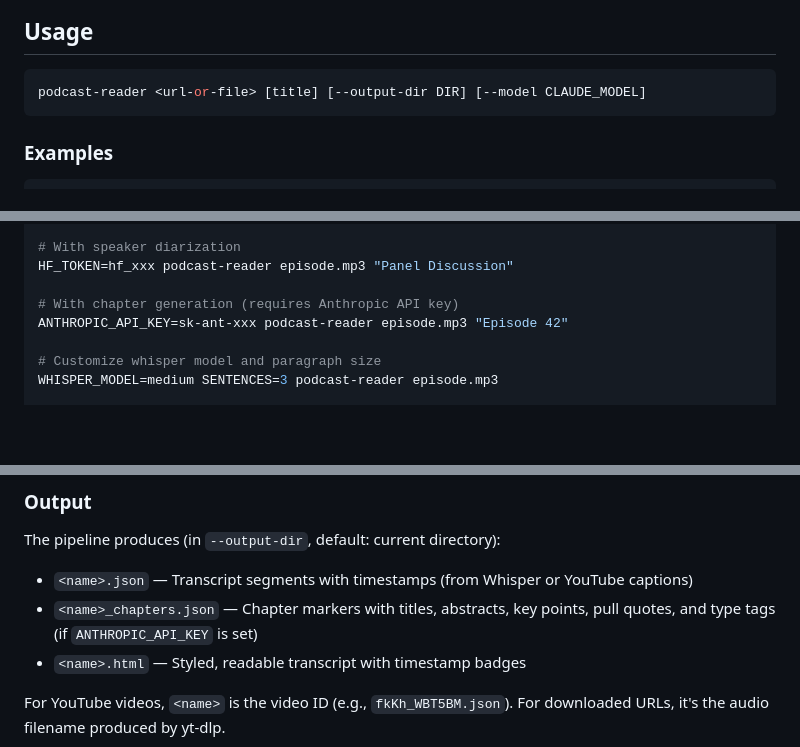
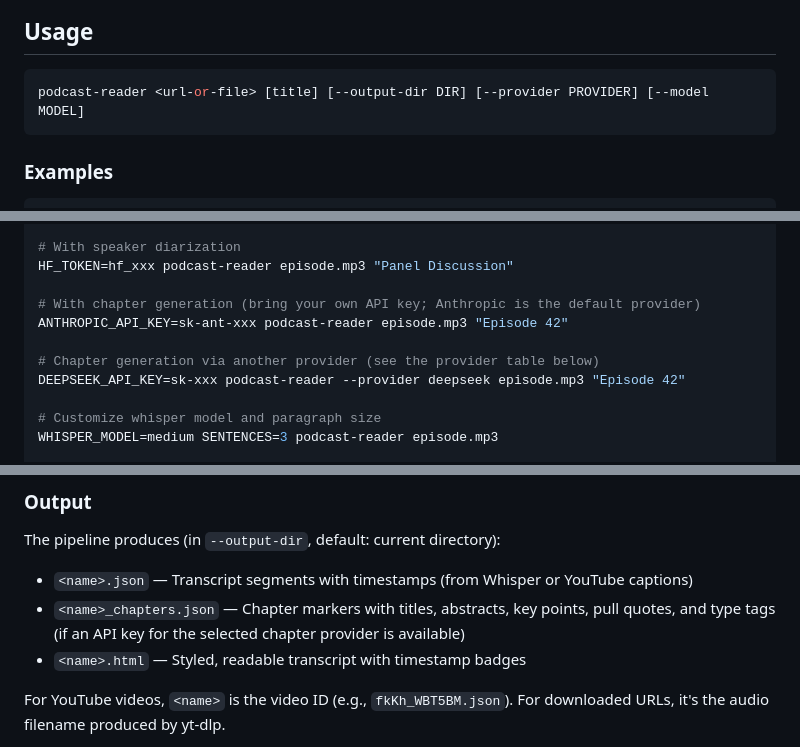
Before and after one commit to jim80net/podcast_reader, a Markdown page: README.md, 3 parts joined by grey strips. GitHub-like rendering; blank space fills up the shorter version.

````diff
--- a/README.md
+++ b/README.md
@@ -9,7 +9,7 @@ Uses [youtube-transcript-api](https://pypi.org/project/youtube-transcript-api/)
 ## Usage
 
 ```bash
-podcast-reader <url-or-file> [title] [--output-dir DIR] [--model CLAUDE_MODEL]
+podcast-reader <url-or-file> [title] [--output-dir DIR] [--provider PROVIDER] [--model MODEL]
 ```
 
 ### Examples
@@ -30,8 +30,11 @@ podcast-reader ~/Downloads/interview.mp3 "Interview with Dr. Smith"
 # With speaker diarization
 HF_TOKEN=hf_xxx podcast-reader episode.mp3 "Panel Discussion"
 
-# With chapter generation (requires Anthropic API key)
+# With chapter generation (bring your own API key; Anthropic is the default provider)
 ANTHROPIC_API_KEY=sk-ant-xxx podcast-reader episode.mp3 "Episode 42"
+
+# Chapter generation via another provider (see the provider table below)
+DEEPSEEK_API_KEY=sk-xxx podcast-reader --provider deepseek episode.mp3 "Episode 42"
 
 # Customize whisper model and paragraph size
 WHISPER_MODEL=medium SENTENCES=3 podcast-reader episode.mp3
@@ -64,7 +67,7 @@ is the foundation for the desktop app — see
 The pipeline produces (in `--output-dir`, default: current directory):
 
 - `<name>.json` — Transcript segments with timestamps (from Whisper or YouTube captions)
-- `<name>_chapters.json` — Chapter markers with titles, abstracts, key points, pull quotes, and type tags (if `ANTHROPIC_API_KEY` is set)
+- `<name>_chapters.json` — Chapter markers with titles, abstracts, key points, pull quotes, and type tags (if an API key for the selected chapter provider is available)
 - `<name>.html` — Styled, readable transcript with timestamp badges
 
 For YouTube videos, `<name>` is the video ID (e.g., `fkKh_WBT5BM.json`). For downloaded URLs, it's the audio filename produced by yt-dlp.
````
Also changed, not shown: other parts of README.md (+34 -9 lines), CLAUDE.md (+13 -8 lines), 1 other file.
